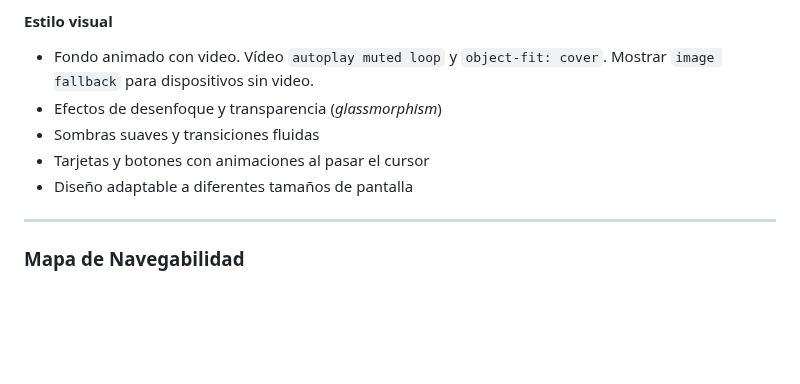
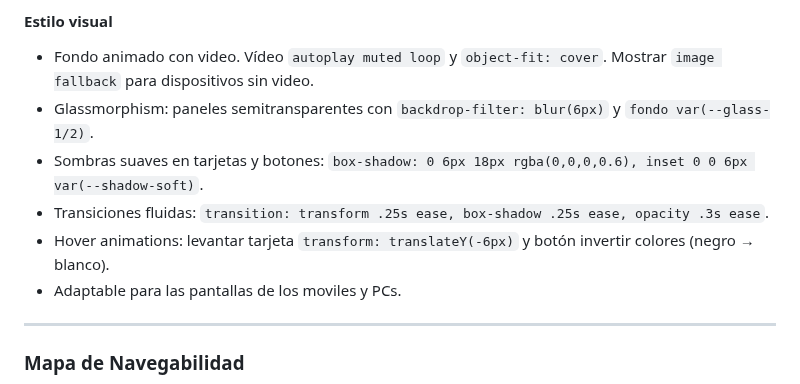
Before and after one commit to katyarobuste08/SMX2_LuxurySLL, a Markdown page: README.md, the part around the change. GitHub-like rendering; folded sections open; blank space fills up the shorter version.

```diff
--- a/README.md
+++ b/README.md
@@ -89,10 +89,11 @@ La página web presenta un diseño **oscuro, moderno y minimalista**, inspirado
 
 #### Estilo visual
 - Fondo animado con video. Vídeo `autoplay muted loop` y `object-fit: cover`. Mostrar `image fallback` para dispositivos sin video.
-- Efectos de desenfoque y transparencia (*glassmorphism*)
-- Sombras suaves y transiciones fluidas
-- Tarjetas y botones con animaciones al pasar el cursor
-- Diseño adaptable a diferentes tamaños de pantalla
+- Glassmorphism: paneles semitransparentes con `backdrop-filter: blur(6px)` y `fondo var(--glass-1/2)`.
+- Sombras suaves en tarjetas y botones: `box-shadow: 0 6px 18px rgba(0,0,0,0.6), inset 0 0 6px var(--shadow-soft)`.
+- Transiciones fluidas: `transition: transform .25s ease, box-shadow .25s ease, opacity .3s ease`.
+- Hover animations: levantar tarjeta `transform: translateY(-6px)` y botón invertir colores (negro → blanco).
+- Adaptable para las pantallas de los moviles y PCs.
 
 ---
 
```
